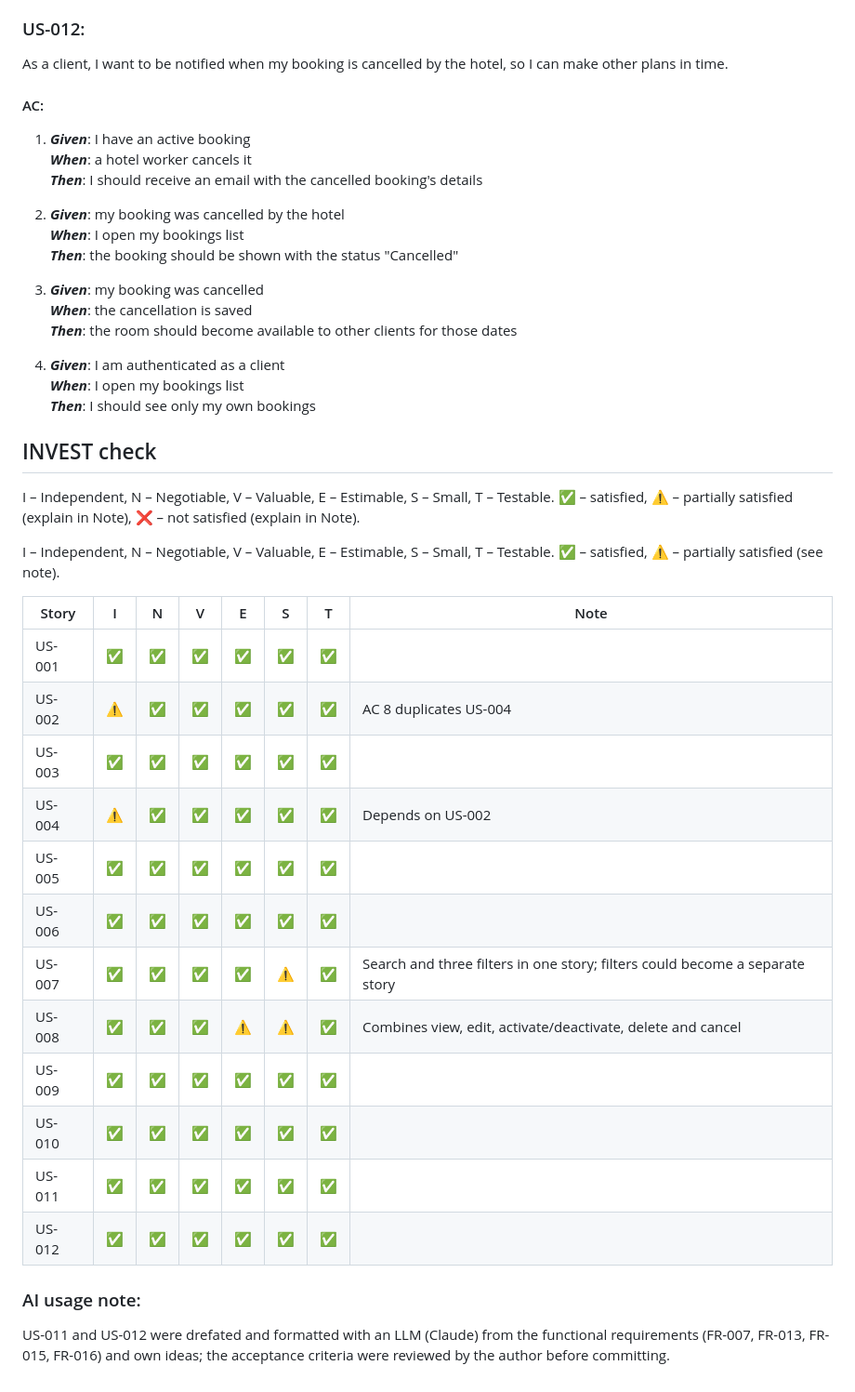
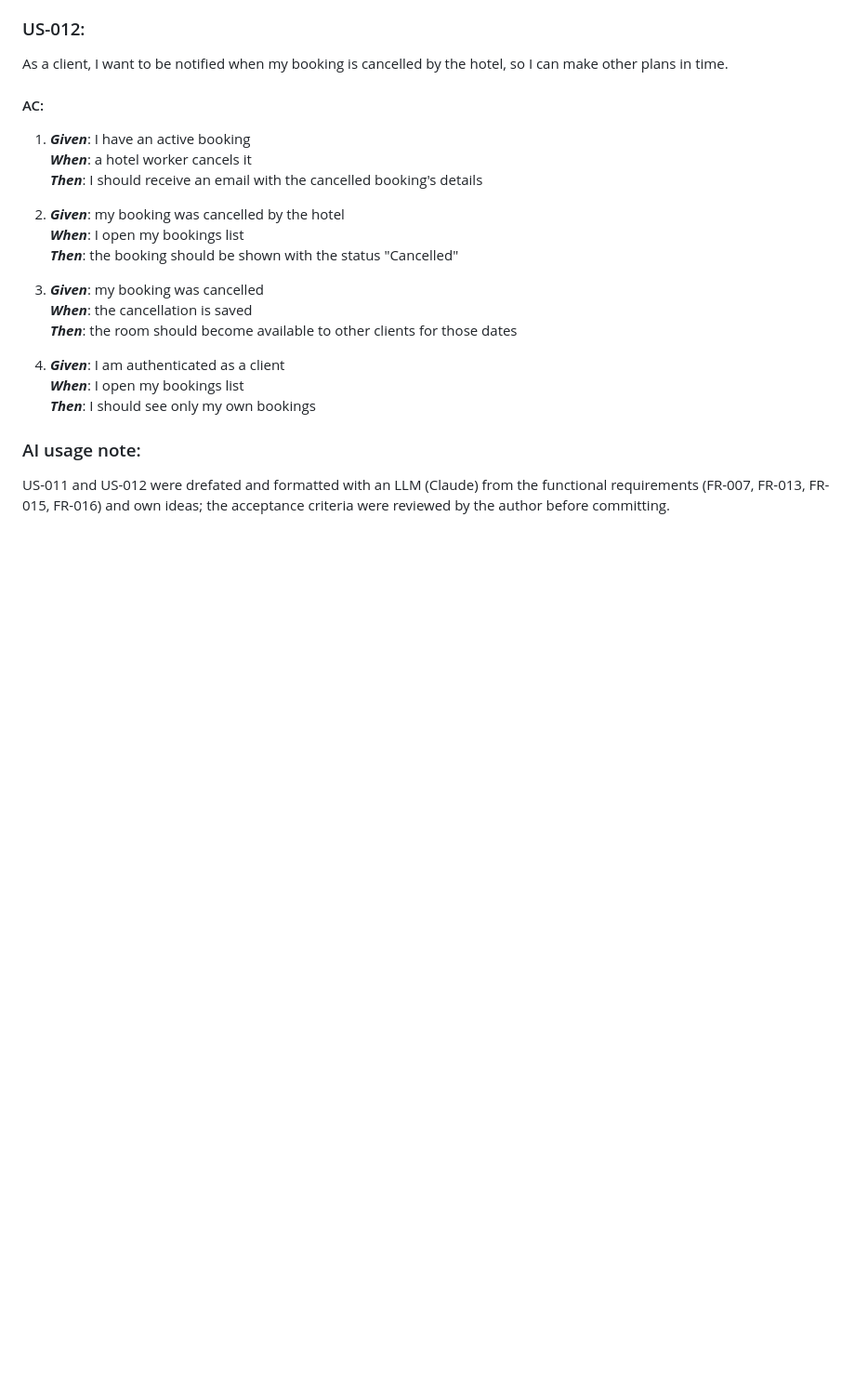
Before and after one commit to ukma-fin-ssdm-2026/Spectrum-project, a Markdown page: docs/requirements/user-stories.md, the part around the change. Shown at 93% size. Rendered like a GitHub page; blank space fills up the shorter version.

```diff
--- a/docs/requirements/user-stories.md
+++ b/docs/requirements/user-stories.md
@@ -372,29 +372,6 @@ make other plans in time.
    ***When***: I open my bookings list \
    ***Then***: I should see only my own bookings
 
-## INVEST check
-
-I – Independent, N – Negotiable, V – Valuable, E – Estimable, S – Small, T – Testable.
-✅ – satisfied, ⚠️ – partially satisfied (explain in Note), ❌ – not satisfied (explain in
-Note).
-
-I – Independent, N – Negotiable, V – Valuable, E – Estimable, S – Small, T – Testable.
-✅ – satisfied, ⚠️ – partially satisfied (see note).
-
-| Story  | I  | N  | V  | E  | S  | T  | Note                                                                                  |
-|--------|----|----|----|----|----|----|---------------------------------------------------------------------------------------|
-| US-001 | ✅ | ✅ | ✅ | ✅ | ✅ | ✅ |                                                                                    |
-| US-002 | ⚠️ | ✅ | ✅ | ✅ | ✅ | ✅ | AC 8 duplicates US-004                                                             |
-| US-003 | ✅ | ✅ | ✅ | ✅ | ✅ | ✅ |                                                                                    |
-| US-004 | ⚠️ | ✅ | ✅ | ✅ | ✅ | ✅ | Depends on US-002                                                                  |
-| US-005 | ✅ | ✅ | ✅ | ✅ | ✅ | ✅ |                                                                                    |
-| US-006 | ✅ | ✅ | ✅ | ✅ | ✅ | ✅ |                                                                                    |
-| US-007 | ✅ | ✅ | ✅ | ✅ | ⚠️ | ✅ | Search and three filters in one story; filters could become a separate story       |
-| US-008 | ✅ | ✅ | ✅ | ⚠️ | ⚠️ | ✅ | Combines view, edit, activate/deactivate, delete and cancel                        |
-| US-009 | ✅ | ✅ | ✅ | ✅ | ✅ | ✅ |                                                                                    |
-| US-010 | ✅ | ✅ | ✅ | ✅ | ✅ | ✅ |                                                                                    |
-| US-011 | ✅ | ✅ | ✅ | ✅ | ✅ | ✅ |                                                                                    |
-| US-012 | ✅ | ✅ | ✅ | ✅ | ✅ | ✅ |                                                                                    |
 
 ### AI usage note:
 
```
